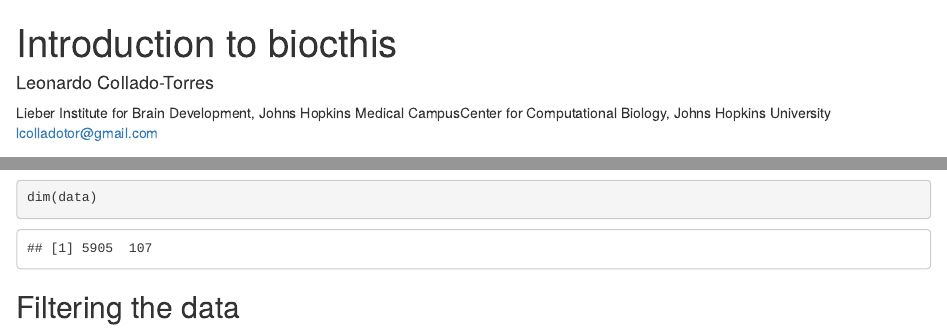
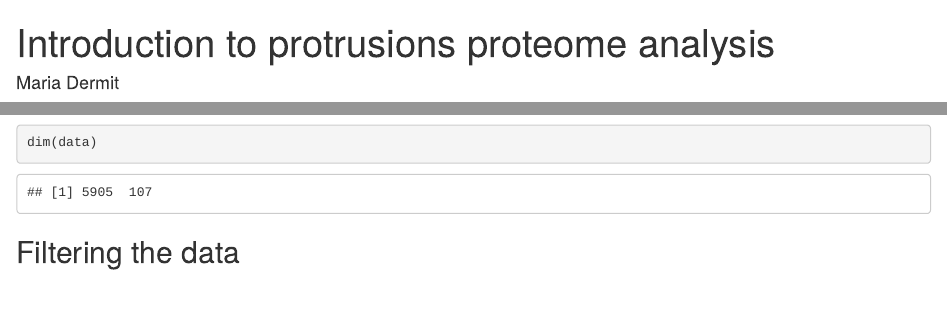
Before and after one commit to demar01/protrusionproteome, an R Markdown document (vignettes/protrusionproteome.Rmd): the page in a window 1100 px wide, from its top, and a second part further down, joined at a grey line. Rendered offline with R 4.5, knitr and Pandoc, with nearby package versions; drawn as R Markdown's standard HTML page in place of the format the file asks for; some code elsewhere in the file could not run offline; common packages that the code uses without loading them are loaded.

Commit message:
Update protrusionproteome.Rmd

```diff
--- a/vignettes/protrusionproteome.Rmd
+++ b/vignettes/protrusionproteome.Rmd
@@ -1,10 +1,6 @@
 ---
-title: "Introduction to biocthis"
-author:
-  - name: Leonardo Collado-Torres
-    affiliation:
-    - &libd Lieber Institute for Brain Development, Johns Hopkins Medical Campus
-    - &ccb Center for Computational Biology, Johns Hopkins University
-    email: lcolladotor@gmail.com
+title: "Introduction to protrusions proteome analysis"
+author: "Maria Dermit"
+date: "`r BiocStyle::doc_date()`"
+package: "`r pkg_ver('protrusionproteome')`"
 output:
-  BiocStyle::html_document:
@@ -16,8 +7,8 @@
-date: "`r doc_date()`"
-package: "`r pkg_ver('protrusionproteome')`"
+   BiocStyle::html_document
 vignette: >
-  %\VignetteIndexEntry{Introduction to biocthis}
+  %\VignetteIndexEntry{protrusions proteome Workflow}
   %\VignetteEngine{knitr::rmarkdown}
+  %\usepackage[utf8]{inputenc}
   %\VignetteEncoding{UTF-8}
 bibliography: ["protrusionproteome.bib"]
 ---
```
Also changed, not shown: vignettes/protrusionproteome.Rmd (5 more changed lines).
